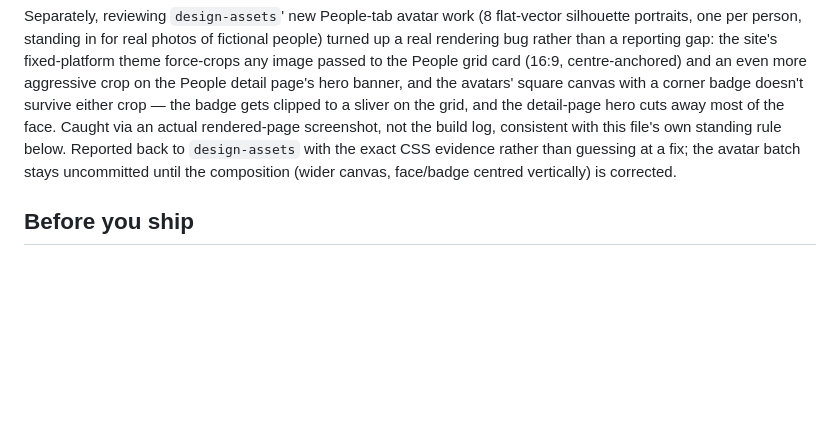
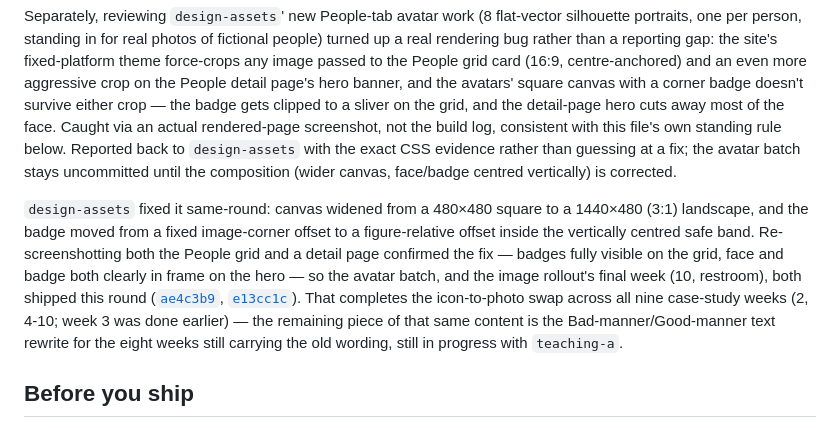
Before and after one commit to comp4020-agentic-coding-studio/comp4020-ass2-passionleader, a Markdown page: PROCESS.md, the part around the change. Rendered like a GitHub page; blank space fills up the shorter version.

Commit message:
Log avatar crop fix and completed 9-week photo rollout in PROCESS.md
Co-Authored-By: Claude Sonnet 5 <noreply@anthropic.com>

```diff
--- a/PROCESS.md
+++ b/PROCESS.md
@@ -423,6 +423,20 @@ back to `design-assets` with the exact CSS evidence rather than guessing
 at a fix; the avatar batch stays uncommitted until the composition (wider
 canvas, face/badge centred vertically) is corrected.
 
+`design-assets` fixed it same-round: canvas widened from a 480×480 square
+to a 1440×480 (3:1) landscape, and the badge moved from a fixed
+image-corner offset to a figure-relative offset inside the vertically
+centred safe band. Re-screenshotting both the People grid and a detail
+page confirmed the fix — badges fully visible on the grid, face and badge
+both clearly in frame on the hero — so the avatar batch, and the image
+rollout's final week (10, restroom), both shipped this round
+([`ae4c3b9`](https://github.com/comp4020-agentic-coding-studio/comp4020-ass2-passionleader/commit/ae4c3b9),
+[`e13cc1c`](https://github.com/comp4020-agentic-coding-studio/comp4020-ass2-passionleader/commit/e13cc1c)).
+That completes the icon-to-photo swap across all nine case-study weeks
+(2, 4-10; week 3 was done earlier) — the remaining piece of that same
+content is the Bad-manner/Good-manner text rewrite for the eight weeks
+still carrying the old wording, still in progress with `teaching-a`.
+
 ## Before you ship
 
 `pnpm check:evidence` verifies that this comment is gone, that your citations
```
